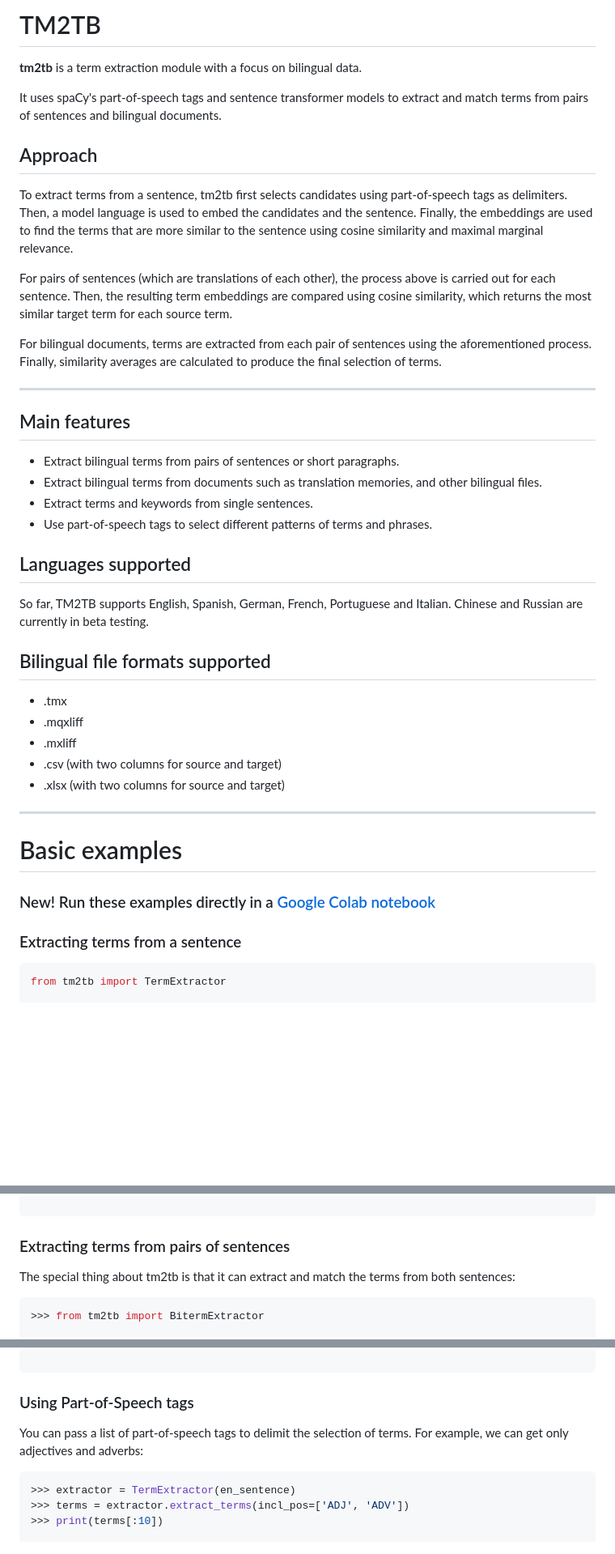
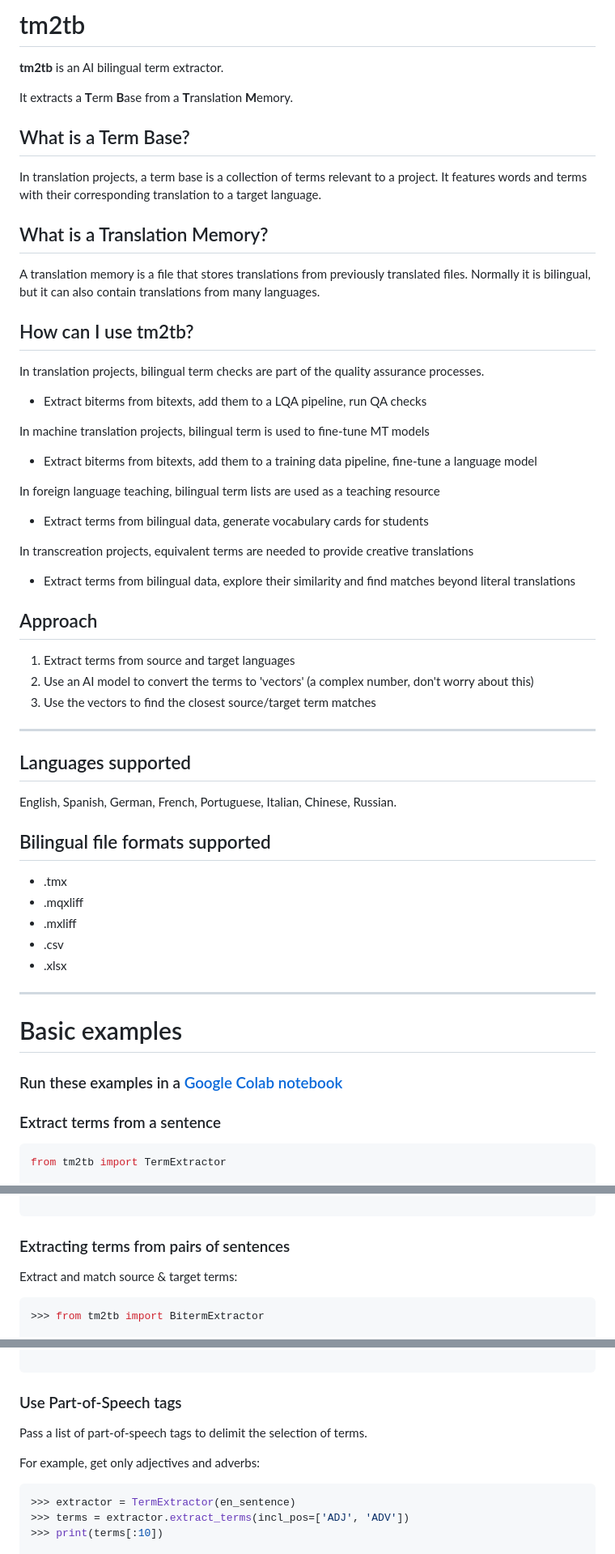
Before and after one commit to luismond/tm2tb, a Markdown page: README.md, 3 parts joined by grey strips. Shown at 81% size. Rendered like a GitHub page; blank space fills up the shorter version.

Commit message:
simplify language

````diff
--- a/README.md
+++ b/README.md
@@ -1,45 +1,61 @@
-# TM2TB
+# tm2tb
 
-**tm2tb** is a term extraction module with a focus on bilingual data.
+**tm2tb** is an AI bilingual term extractor.
 
-It uses spaCy's part-of-speech tags and sentence transformer models to extract and match terms from pairs of sentences and bilingual documents.
+It extracts a **T**erm **B**ase from a **T**ranslation **M**emory.
+
+## What is a Term Base?
+
+In translation projects, a term base is a collection of terms relevant to a project.
+It features words and terms with their corresponding translation to a target language.
+
+## What is a Translation Memory?
+
+A translation memory is a file that stores translations from previously translated files.
+Normally it is bilingual, but it can also contain translations from many languages.
+
+## How can I use tm2tb?
+
+In translation projects, bilingual term checks are part of the quality assurance processes.
+- Extract biterms from bitexts, add them to a LQA pipeline, run QA checks
+
+In machine translation projects, bilingual term is used to fine-tune MT models
+- Extract biterms from bitexts, add them to a training data pipeline, fine-tune a language model
+
+In foreign language teaching, bilingual term lists are used as a teaching resource
+- Extract terms from bilingual data, generate vocabulary cards for students
+
+In transcreation projects, equivalent terms are needed to provide creative translations
+- Extract terms from bilingual data, explore their similarity and find matches beyond literal translations
 
 ## Approach
 
-To extract terms from a sentence, tm2tb first selects candidates using part-of-speech tags as delimiters. Then, a model language is used to embed the candidates and the sentence. Finally, the embeddings are used to find the terms that are more similar to the sentence using cosine similarity and maximal marginal relevance.
+1. Extract terms from source and target languages
+2. Use an AI model to convert the terms to 'vectors' (a complex number, don't worry about this)
+3. Use the vectors to find the closest source/target term matches
 
-For pairs of sentences (which are translations of each other), the process above is carried out for each sentence. Then, the resulting term embeddings are compared using cosine similarity, which returns the most similar target term for each source term.
-
-For bilingual documents, terms are extracted from each pair of sentences using the aforementioned process. Finally, similarity averages are calculated to produce the final selection of terms.
 
 <hr/>
 
-## Main features
-
-- Extract bilingual terms from pairs of sentences or short paragraphs.
-- Extract bilingual terms from documents such as translation memories, and other bilingual files.
-- Extract terms and keywords from single sentences.
-- Use part-of-speech tags to select different patterns of terms and phrases.
-
 ## Languages supported
 
-So far, TM2TB supports English, Spanish, German, French, Portuguese and Italian. Chinese and Russian are currently in beta testing.
+English, Spanish, German, French, Portuguese, Italian, Chinese, Russian.
 
 ## Bilingual file formats supported
 
 - .tmx
 - .mqxliff
 - .mxliff
-- .csv (with two columns for source and target)
-- .xlsx (with two columns for source and target)
+- .csv
+- .xlsx
 
 <hr/>
 
 # Basic examples
 
-### New! Run these examples directly in a [Google Colab notebook](https://colab.research.google.com/drive/1gq0BOESfP8ok9xRP4z0DSRBsC74YKWQz?usp=sharing)
+### Run these examples in a [Google Colab notebook](https://colab.research.google.com/drive/1gq0BOESfP8ok9xRP4z0DSRBsC74YKWQz?usp=sharing)
 
-### Extracting terms from a sentence
+### Extract terms from a sentence
 
 ```python
 from tm2tb import TermExtractor
@@ -119,7 +135,7 @@ es_sentence = (
 ```
 ### Extracting terms from pairs of sentences
 
-The special thing about tm2tb is that it can extract and match the terms from both sentences:
+Extract and match source & target terms:
 
 ```python
 >>> from tm2tb import BitermExtractor
@@ -215,10 +229,11 @@ You can select the minimum and maximum length of the terms:
 
 ```
 
-### Using Part-of-Speech tags
+### Use Part-of-Speech tags
 
-You can pass a list of part-of-speech tags to delimit the selection of terms.
-For example, we can get only adjectives and adverbs:
+Pass a list of part-of-speech tags to delimit the selection of terms.
+
+For example, get only adjectives and adverbs:
 
 ```python
 >>> extractor = TermExtractor(en_sentence)
````
Also changed, not shown: other parts of README.md (+17 -18 lines).
